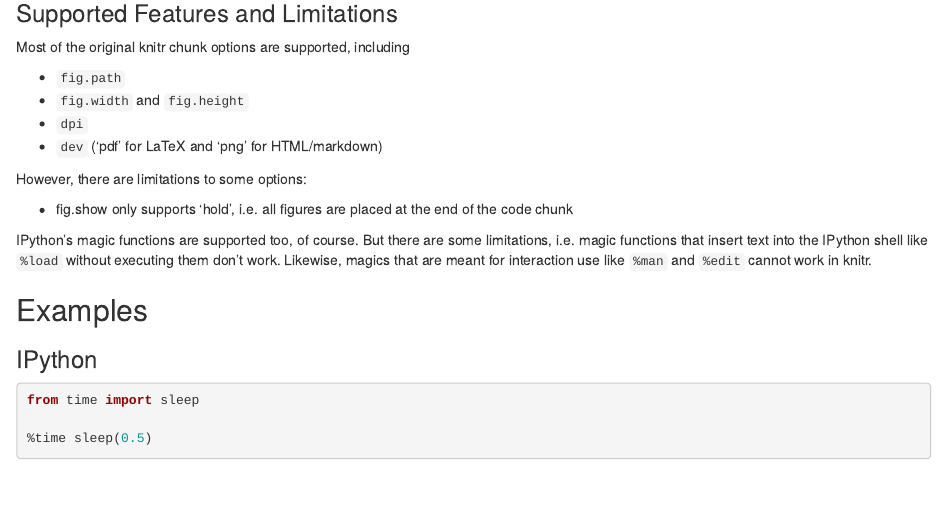
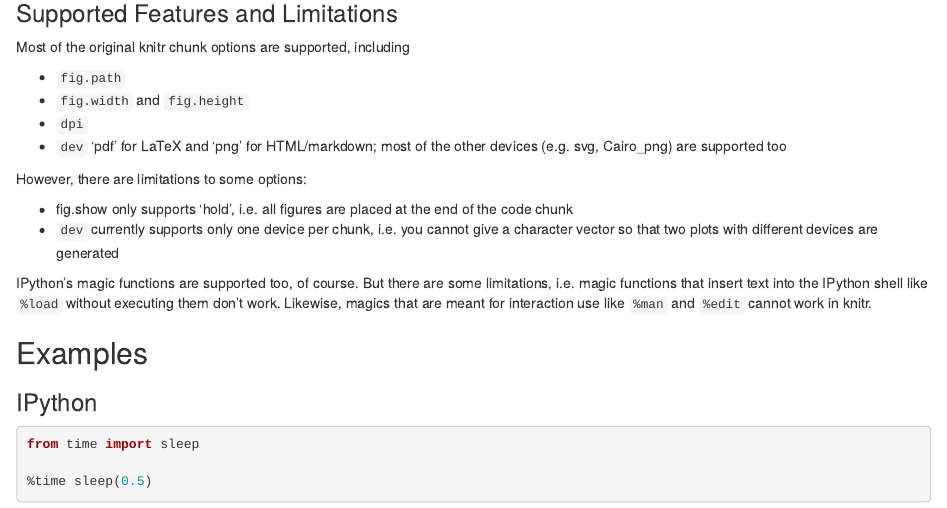
Before and after one commit to fhirschmann/knitron, an R Markdown document (README.Rmd): the page in a window 1100 px wide, from 1170 px down. Rendered offline with R 4.5, knitr and Pandoc, with nearby package versions; badge pictures from the web are left out.

Commit message:
extend README

```diff
--- a/README.Rmd
+++ b/README.Rmd
@@ -70,11 +70,14 @@
 - `fig.path`
 - `fig.width` and `fig.height`
 - `dpi`
-- `dev` ('pdf' for LaTeX and 'png' for HTML/markdown)
+- `dev` 'pdf' for LaTeX and 'png' for HTML/markdown;
+  most of the other devices (e.g. svg, Cairo_png) are supported too
 
 However, there are limitations to some options:
 
 - fig.show only supports 'hold', i.e. all figures are placed at the end of the code chunk
+- `dev` currently supports only one device per chunk, i.e. you cannot give a character vector
+  so that two plots with different devices are generated
 
 IPython's magic functions are supported too, of course. But there are
 some limitations, i.e. magic functions that insert text into the IPython
```
Also changed, not shown: README.md.
